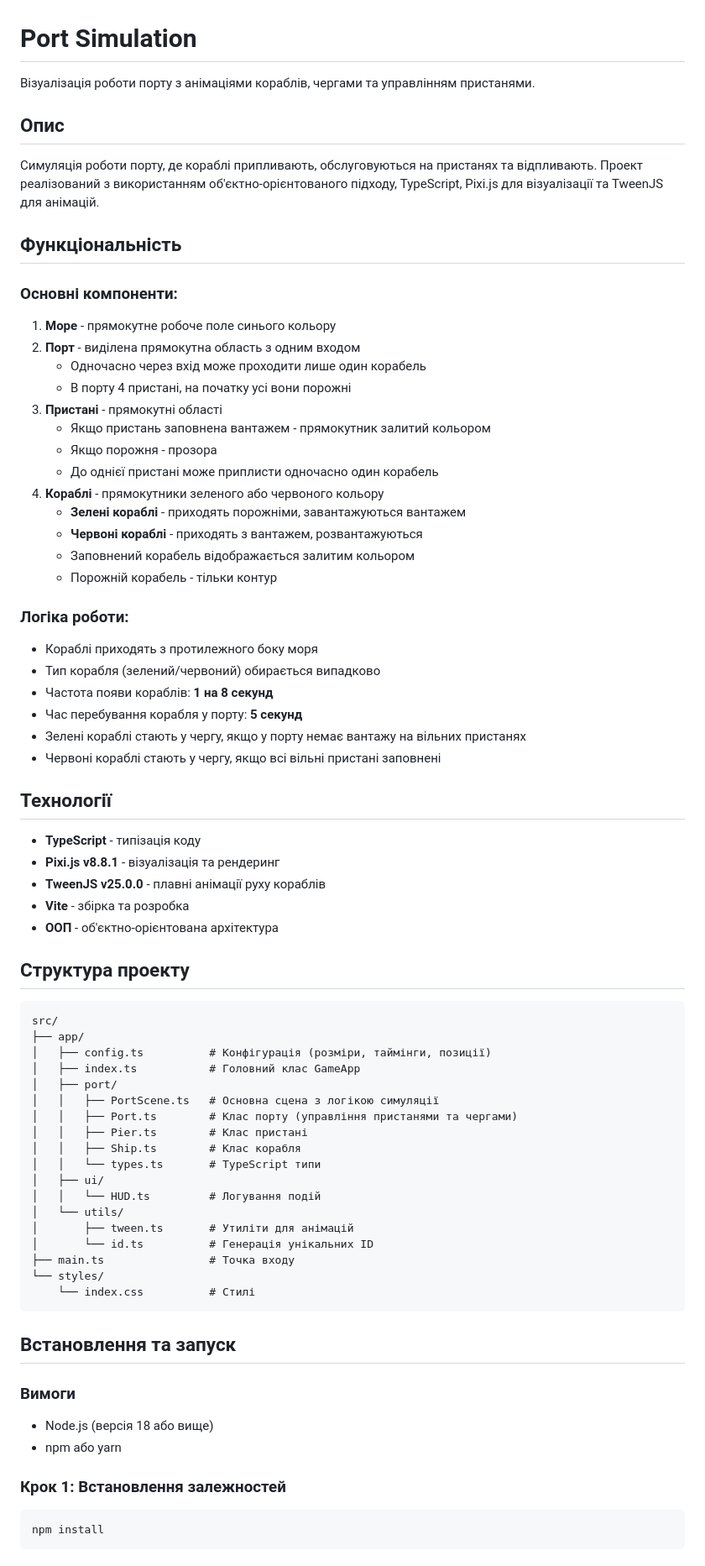
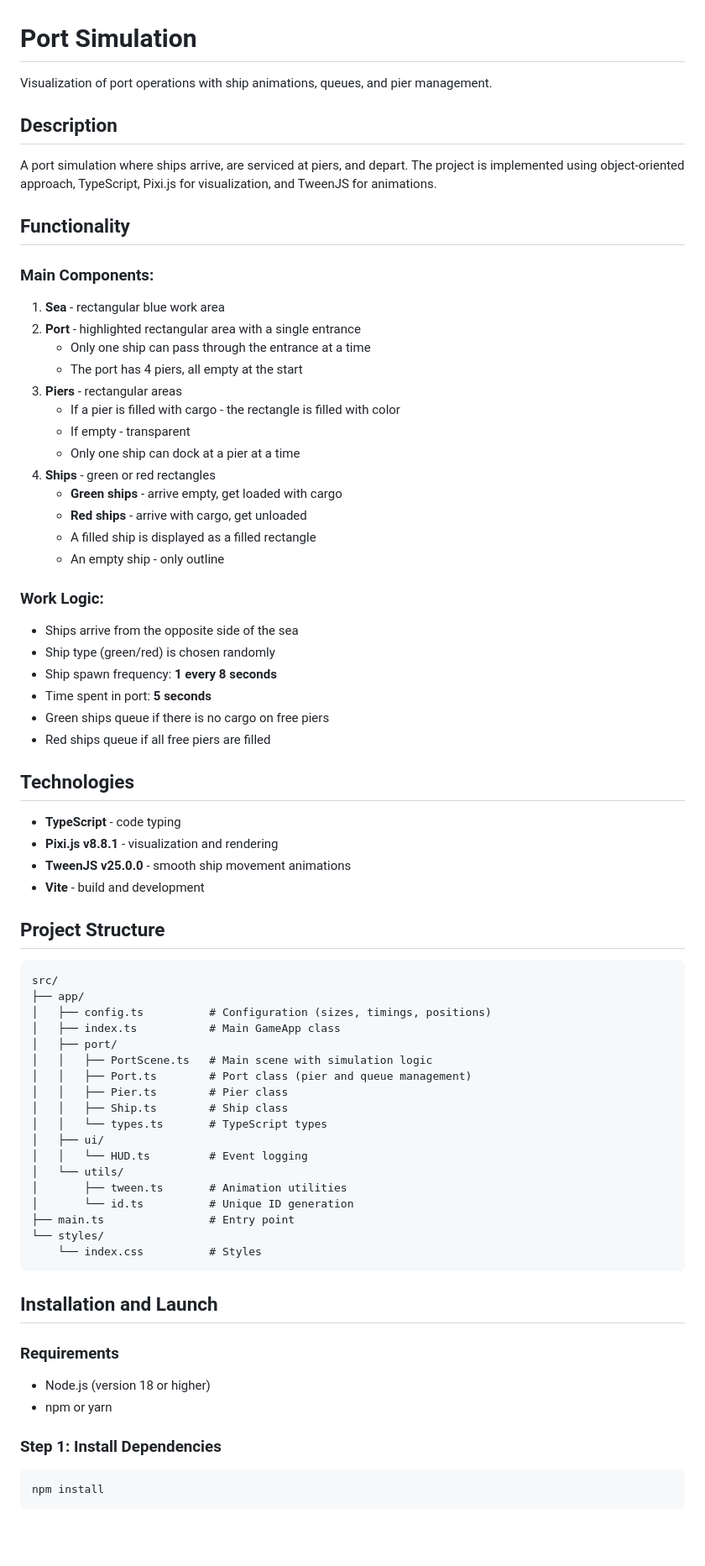
Before and after one commit to Vergos1/project_PixiShipSimulation, a Markdown page: README.md, the part around one of its changes. Shown at 84% size. Drawn GitHub-style; blank space fills up the shorter version.

Commit message:
docs: add README.md for projects

````diff
--- a/README.md
+++ b/README.md
@@ -1,77 +1,76 @@
 # Port Simulation
 
-Візуалізація роботи порту з анімаціями кораблів, чергами та управлінням пристанями.
+Visualization of port operations with ship animations, queues, and pier management.
 
-## Опис
+## Description
 
-Симуляція роботи порту, де кораблі припливають, обслуговуються на пристанях та відпливають. Проект реалізований з використанням об'єктно-орієнтованого підходу, TypeScript, Pixi.js для візуалізації та TweenJS для анімацій.
+A port simulation where ships arrive, are serviced at piers, and depart. The project is implemented using object-oriented approach, TypeScript, Pixi.js for visualization, and TweenJS for animations.
 
-## Функціональність
+## Functionality
 
-### Основні компоненти:
+### Main Components:
 
-1. **Море** - прямокутне робоче поле синього кольору
-2. **Порт** - виділена прямокутна область з одним входом
-   - Одночасно через вхід може проходити лише один корабель
-   - В порту 4 пристані, на початку усі вони порожні
-3. **Пристані** - прямокутні області
-   - Якщо пристань заповнена вантажем - прямокутник залитий кольором
-   - Якщо порожня - прозора
-   - До однієї пристані може приплисти одночасно один корабель
-4. **Кораблі** - прямокутники зеленого або червоного кольору
-   - **Зелені кораблі** - приходять порожніми, завантажуються вантажем
-   - **Червоні кораблі** - приходять з вантажем, розвантажуються
-   - Заповнений корабель відображається залитим кольором
-   - Порожній корабель - тільки контур
+1. **Sea** - rectangular blue work area
+2. **Port** - highlighted rectangular area with a single entrance
+   - Only one ship can pass through the entrance at a time
+   - The port has 4 piers, all empty at the start
+3. **Piers** - rectangular areas
+   - If a pier is filled with cargo - the rectangle is filled with color
+   - If empty - transparent
+   - Only one ship can dock at a pier at a time
+4. **Ships** - green or red rectangles
+   - **Green ships** - arrive empty, get loaded with cargo
+   - **Red ships** - arrive with cargo, get unloaded
+   - A filled ship is displayed as a filled rectangle
+   - An empty ship - only outline
 
-### Логіка роботи:
+### Work Logic:
 
-- Кораблі приходять з протилежного боку моря
-- Тип корабля (зелений/червоний) обирається випадково
-- Частота появи кораблів: **1 на 8 секунд**
-- Час перебування корабля у порту: **5 секунд**
-- Зелені кораблі стають у чергу, якщо у порту немає вантажу на вільних пристанях
-- Червоні кораблі стають у чергу, якщо всі вільні пристані заповнені
+- Ships arrive from the opposite side of the sea
+- Ship type (green/red) is chosen randomly
+- Ship spawn frequency: **1 every 8 seconds**
+- Time spent in port: **5 seconds**
+- Green ships queue if there is no cargo on free piers
+- Red ships queue if all free piers are filled
 
-## Технології
+## Technologies
 
-- **TypeScript** - типізація коду
-- **Pixi.js v8.8.1** - візуалізація та рендеринг
-- **TweenJS v25.0.0** - плавні анімації руху кораблів
-- **Vite** - збірка та розробка
-- **ООП** - об'єктно-орієнтована архітектура
+- **TypeScript** - code typing
+- **Pixi.js v8.8.1** - visualization and rendering
+- **TweenJS v25.0.0** - smooth ship movement animations
+- **Vite** - build and development
 
-## Структура проекту
+## Project Structure
 
 ```
 src/
 ├── app/
-│   ├── config.ts          # Конфігурація (розміри, таймінги, позиції)
-│   ├── index.ts           # Головний клас GameApp
+│   ├── config.ts          # Configuration (sizes, timings, positions)
+│   ├── index.ts           # Main GameApp class
 │   ├── port/
-│   │   ├── PortScene.ts   # Основна сцена з логікою симуляції
-│   │   ├── Port.ts        # Клас порту (управління пристанями та чергами)
-│   │   ├── Pier.ts        # Клас пристані
-│   │   ├── Ship.ts        # Клас корабля
-│   │   └── types.ts       # TypeScript типи
+│   │   ├── PortScene.ts   # Main scene with simulation logic
+│   │   ├── Port.ts        # Port class (pier and queue management)
+│   │   ├── Pier.ts        # Pier class
+│   │   ├── Ship.ts        # Ship class
+│   │   └── types.ts       # TypeScript types
 │   ├── ui/
-│   │   └── HUD.ts         # Логування подій
+│   │   └── HUD.ts         # Event logging
 │   └── utils/
-│       ├── tween.ts       # Утиліти для анімацій
-│       └── id.ts          # Генерація унікальних ID
-├── main.ts                # Точка входу
+│       ├── tween.ts       # Animation utilities
+│       └── id.ts          # Unique ID generation
+├── main.ts                # Entry point
 └── styles/
-    └── index.css          # Стилі
+    └── index.css          # Styles
 ```
 
-## Встановлення та запуск
+## Installation and Launch
 
-### Вимоги
+### Requirements
 
-- Node.js (версія 18 або вище)
-- npm або yarn
+- Node.js (version 18 or higher)
+- npm or yarn
 
-### Крок 1: Встановлення залежностей
+### Step 1: Install Dependencies
 
 ```bash
 npm install
````
Also changed, not shown: other parts of README.md (+44 -48 lines).
